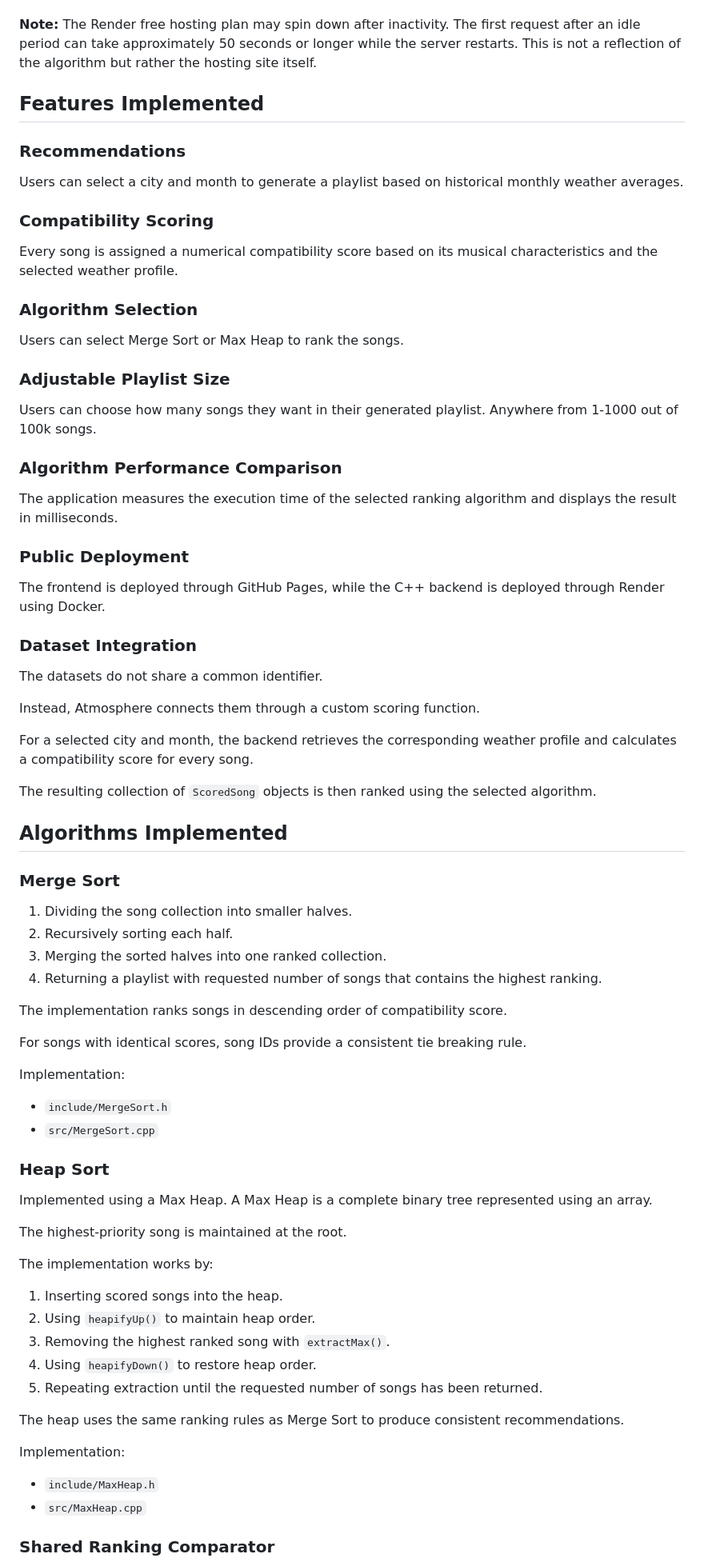
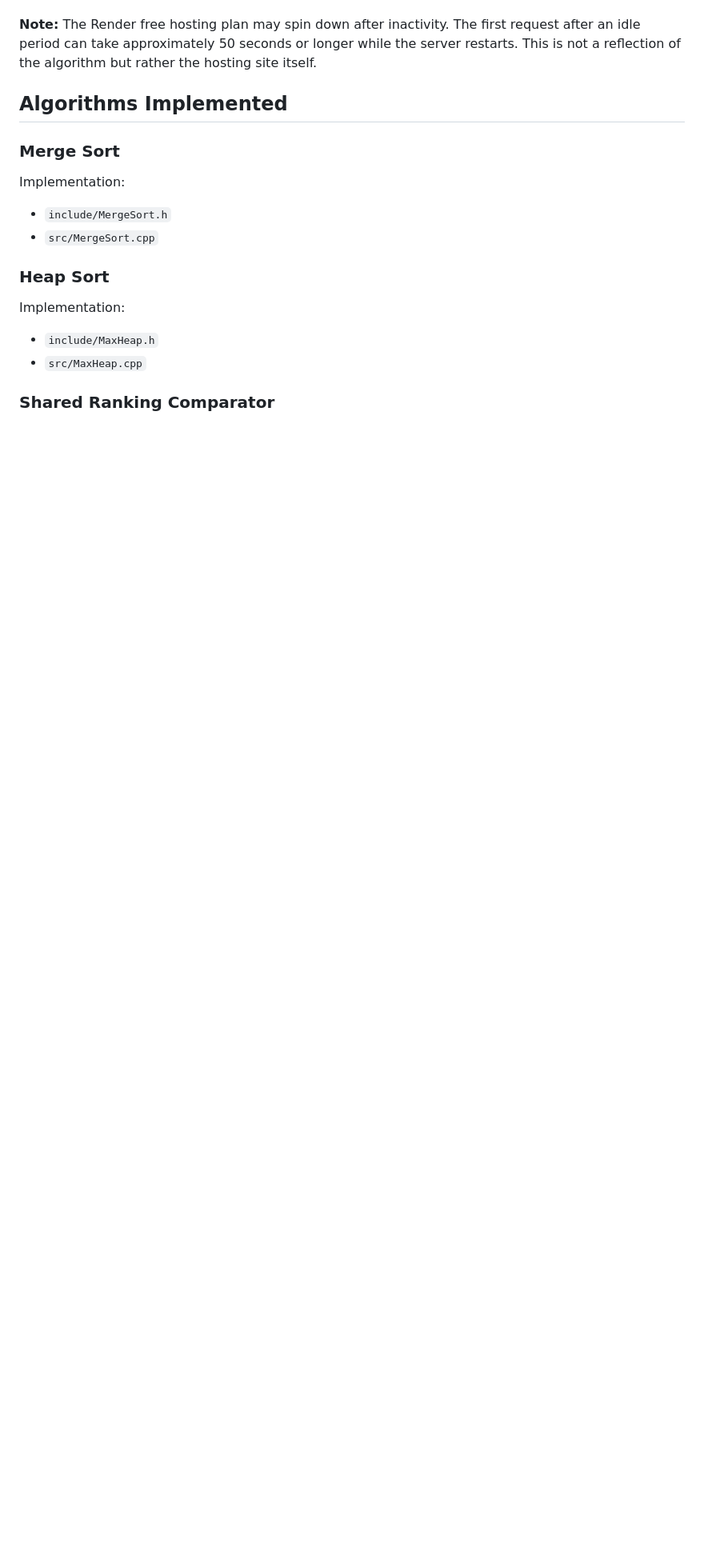
Before and after one commit to kyrapaim/Atmosphere, a Markdown page: README.md, the part around the change. Shown at 80% size. Drawn GitHub-style; blank space fills up the shorter version.

```diff
--- a/README.md
+++ b/README.md
@@ -85,54 +85,9 @@ The application uses a distributed architecture:
 
 **Note:** The Render free hosting plan may spin down after inactivity. The first request after an idle period can take approximately 50 seconds or longer while the server restarts. This is not a reflection of the algorithm but rather the hosting site itself.
 
-## Features Implemented
-
-### Recommendations
-
-Users can select a city and month to generate a playlist based on historical monthly weather averages.
-
-### Compatibility Scoring
-
-Every song is assigned a numerical compatibility score based on its musical characteristics and the selected weather profile.
-
-### Algorithm Selection
-
-Users can select Merge Sort or Max Heap to rank the songs.
-
-### Adjustable Playlist Size
-
-Users can choose how many songs they want in their generated playlist. Anywhere from 1-1000 out of 100k songs.
-
-### Algorithm Performance Comparison
-
-The application measures the execution time of the selected ranking algorithm and displays the result in milliseconds.
-
-### Public Deployment
-
-The frontend is deployed through GitHub Pages, while the C++ backend is deployed through Render using Docker.
-
-### Dataset Integration
-
-The datasets do not share a common identifier.
-
-Instead, Atmosphere connects them through a custom scoring function.
-
-For a selected city and month, the backend retrieves the corresponding weather profile and calculates a compatibility score for every song.
-
-The resulting collection of `ScoredSong` objects is then ranked using the selected algorithm.
-
 ## Algorithms Implemented
 
 ### Merge Sort
-
-1. Dividing the song collection into smaller halves.
-2. Recursively sorting each half.
-3. Merging the sorted halves into one ranked collection.
-4. Returning a playlist with requested number of songs that contains the highest ranking.
-
-The implementation ranks songs in descending order of compatibility score.
-
-For songs with identical scores, song IDs provide a consistent tie breaking rule.
 
 Implementation:
 
@@ -140,20 +95,6 @@ Implementation:
 - `src/MergeSort.cpp`
 
 ### Heap Sort
-
-Implemented using a Max Heap. A Max Heap is a complete binary tree represented using an array.
-
-The highest-priority song is maintained at the root.
-
-The implementation works by:
-
-1. Inserting scored songs into the heap.
-2. Using `heapifyUp()` to maintain heap order.
-3. Removing the highest ranked song with `extractMax()`.
-4. Using `heapifyDown()` to restore heap order.
-5. Repeating extraction until the requested number of songs has been returned.
-
-The heap uses the same ranking rules as Merge Sort to produce consistent recommendations.
 
 Implementation:
 
```
